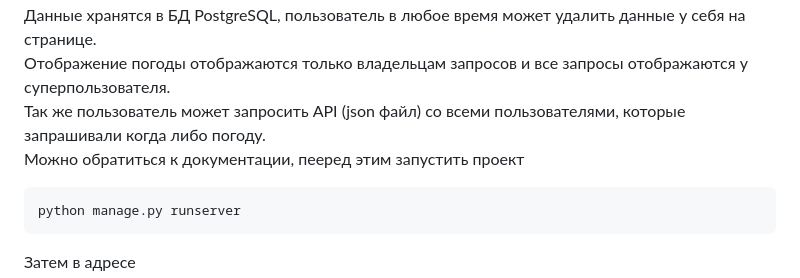
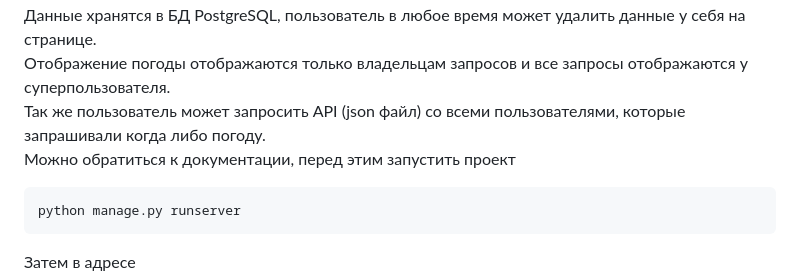
Before and after one commit to Meatdam/Weather, a Markdown page: README.md, the part around the change. GitHub-like rendering.

````diff
--- a/README.md
+++ b/README.md
@@ -7,7 +7,7 @@ _____
 Данные хранятся в БД PostgreSQL, пользователь в любое время может удалить данные у себя на странице.<br>
 Отображение погоды отображаются только владельцам запросов и все запросы отображаются у суперпользователя.<br>
 Так же пользователь может запросить API (json файл) со всеми пользователями, которые запрашивали когда либо погоду.<br>
-Можно обратиться к документации, пееред этим запустить проект
+Можно обратиться к документации, перед этим запустить проект
 ```
 python manage.py runserver
 ```
````
